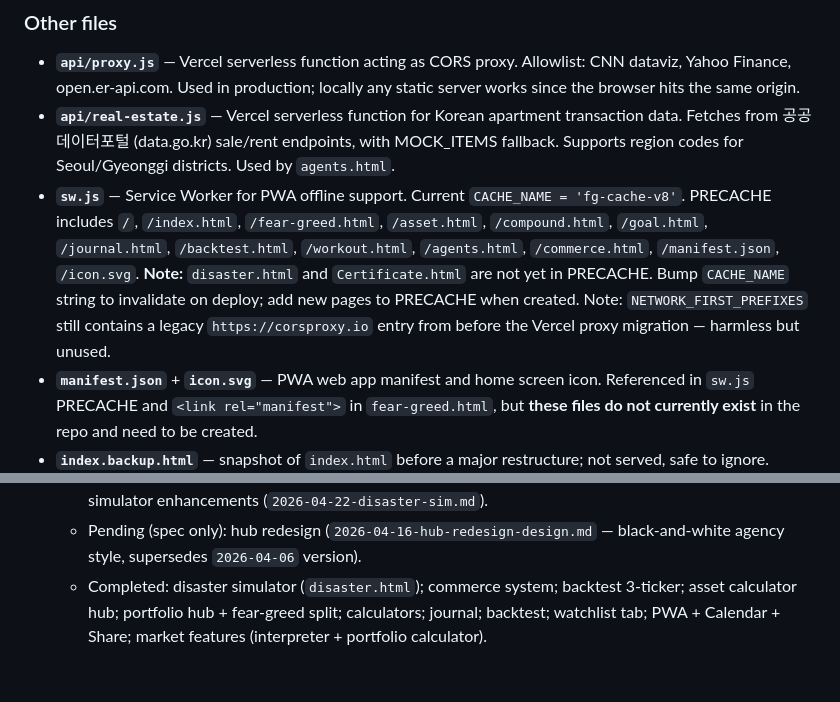
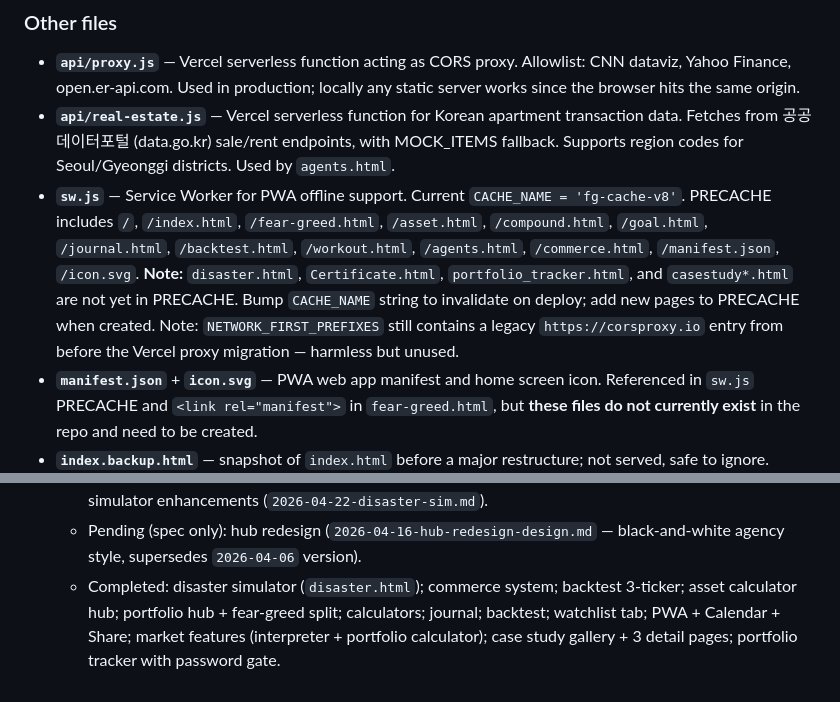
Before and after one commit to limkh930724-hub/imgh, a Markdown page: CLAUDE.md, 2 parts joined by grey strips. Drawn GitHub-style.

```diff
--- a/CLAUDE.md
+++ b/CLAUDE.md
@@ -191,7 +215,7 @@ No other env vars are needed; all other external calls go through `api/proxy.js`
 
 - **`api/proxy.js`** — Vercel serverless function acting as CORS proxy. Allowlist: CNN dataviz, Yahoo Finance, open.er-api.com. Used in production; locally any static server works since the browser hits the same origin.
 - **`api/real-estate.js`** — Vercel serverless function for Korean apartment transaction data. Fetches from 공공데이터포털 (data.go.kr) sale/rent endpoints, with MOCK_ITEMS fallback. Supports region codes for Seoul/Gyeonggi districts. Used by `agents.html`.
-- **`sw.js`** — Service Worker for PWA offline support. Current `CACHE_NAME = 'fg-cache-v8'`. PRECACHE includes `/`, `/index.html`, `/fear-greed.html`, `/asset.html`, `/compound.html`, `/goal.html`, `/journal.html`, `/backtest.html`, `/workout.html`, `/agents.html`, `/commerce.html`, `/manifest.json`, `/icon.svg`. **Note:** `disaster.html` and `Certificate.html` are not yet in PRECACHE. Bump `CACHE_NAME` string to invalidate on deploy; add new pages to PRECACHE when created. Note: `NETWORK_FIRST_PREFIXES` still contains a legacy `https://corsproxy.io` entry from before the Vercel proxy migration — harmless but unused.
+- **`sw.js`** — Service Worker for PWA offline support. Current `CACHE_NAME = 'fg-cache-v8'`. PRECACHE includes `/`, `/index.html`, `/fear-greed.html`, `/asset.html`, `/compound.html`, `/goal.html`, `/journal.html`, `/backtest.html`, `/workout.html`, `/agents.html`, `/commerce.html`, `/manifest.json`, `/icon.svg`. **Note:** `disaster.html`, `Certificate.html`, `portfolio_tracker.html`, and `casestudy*.html` are not yet in PRECACHE. Bump `CACHE_NAME` string to invalidate on deploy; add new pages to PRECACHE when created. Note: `NETWORK_FIRST_PREFIXES` still contains a legacy `https://corsproxy.io` entry from before the Vercel proxy migration — harmless but unused.
 - **`manifest.json`** + **`icon.svg`** — PWA web app manifest and home screen icon. Referenced in `sw.js` PRECACHE and `<link rel="manifest">` in `fear-greed.html`, but **these files do not currently exist** in the repo and need to be created.
 - **`index.backup.html`** — snapshot of `index.html` before a major restructure; not served, safe to ignore.
 - **`.codex-*`** — local test artifacts from Codex experiments; not tracked, safe to ignore.
@@ -203,4 +227,4 @@ No other env vars are needed; all other external calls go through `api/proxy.js`
 - **`docs/superpowers/plans/`** — implementation plans (no `-design` suffix) generated from specs.
   - Pending (spec + plan): commerce redesign (`2026-04-17-commerce-redesign.md` — dark slate hero panel + 3×3 tile launcher home, ERP-style, full restyle of `commerce.html`); UI Lab (`2026-04-17-ui-lab.md` — React+Tailwind CDN showcase page, implemented and reverted, plan ready to re-implement); disaster simulator enhancements (`2026-04-22-disaster-sim.md`).
   - Pending (spec only): hub redesign (`2026-04-16-hub-redesign-design.md` — black-and-white agency style, supersedes `2026-04-06` version).
-  - Completed: disaster simulator (`disaster.html`); commerce system; backtest 3-ticker; asset calculator hub; portfolio hub + fear-greed split; calculators; journal; backtest; watchlist tab; PWA + Calendar + Share; market features (interpreter + portfolio calculator).
+  - Completed: disaster simulator (`disaster.html`); commerce system; backtest 3-ticker; asset calculator hub; portfolio hub + fear-greed split; calculators; journal; backtest; watchlist tab; PWA + Calendar + Share; market features (interpreter + portfolio calculator); case study gallery + 3 detail pages; portfolio tracker with password gate.
```
Also changed, not shown: other parts of CLAUDE.md (+24 -0 lines).
